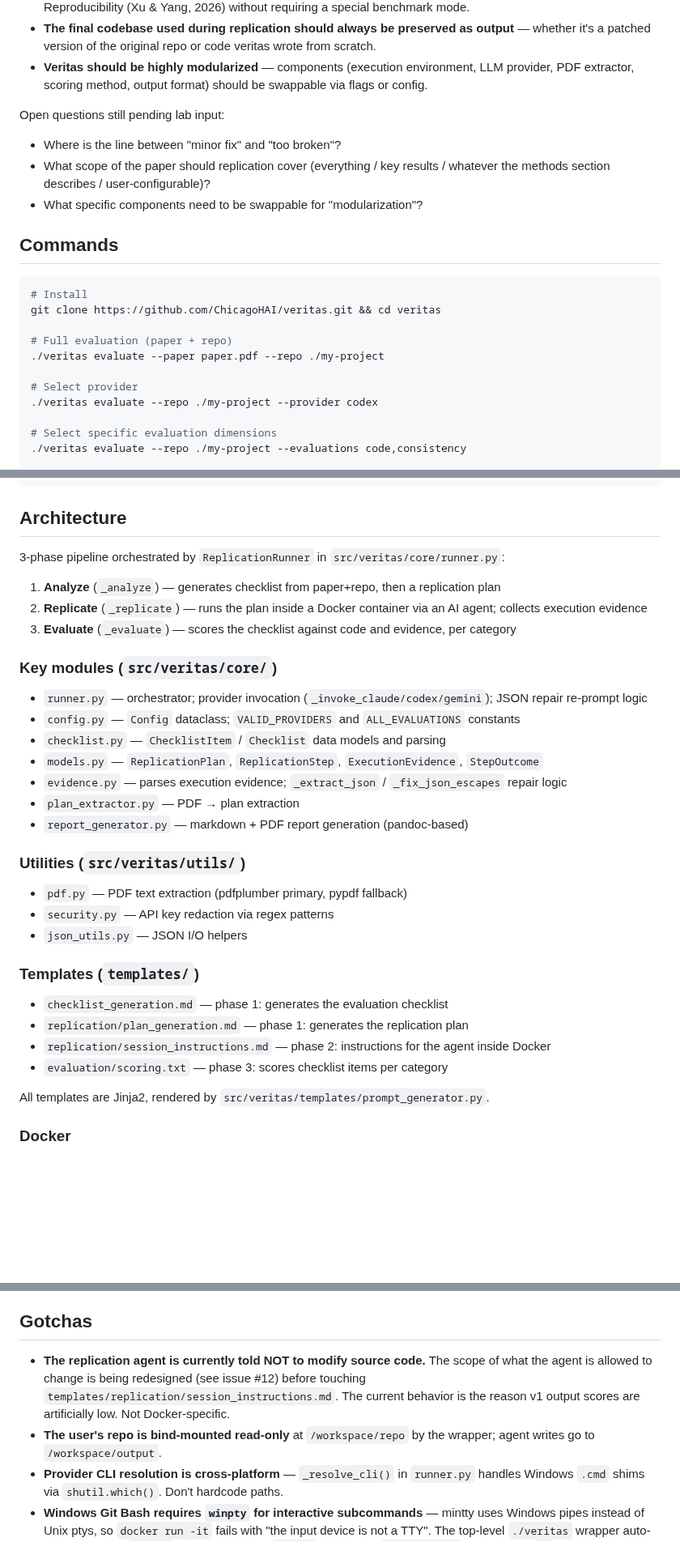
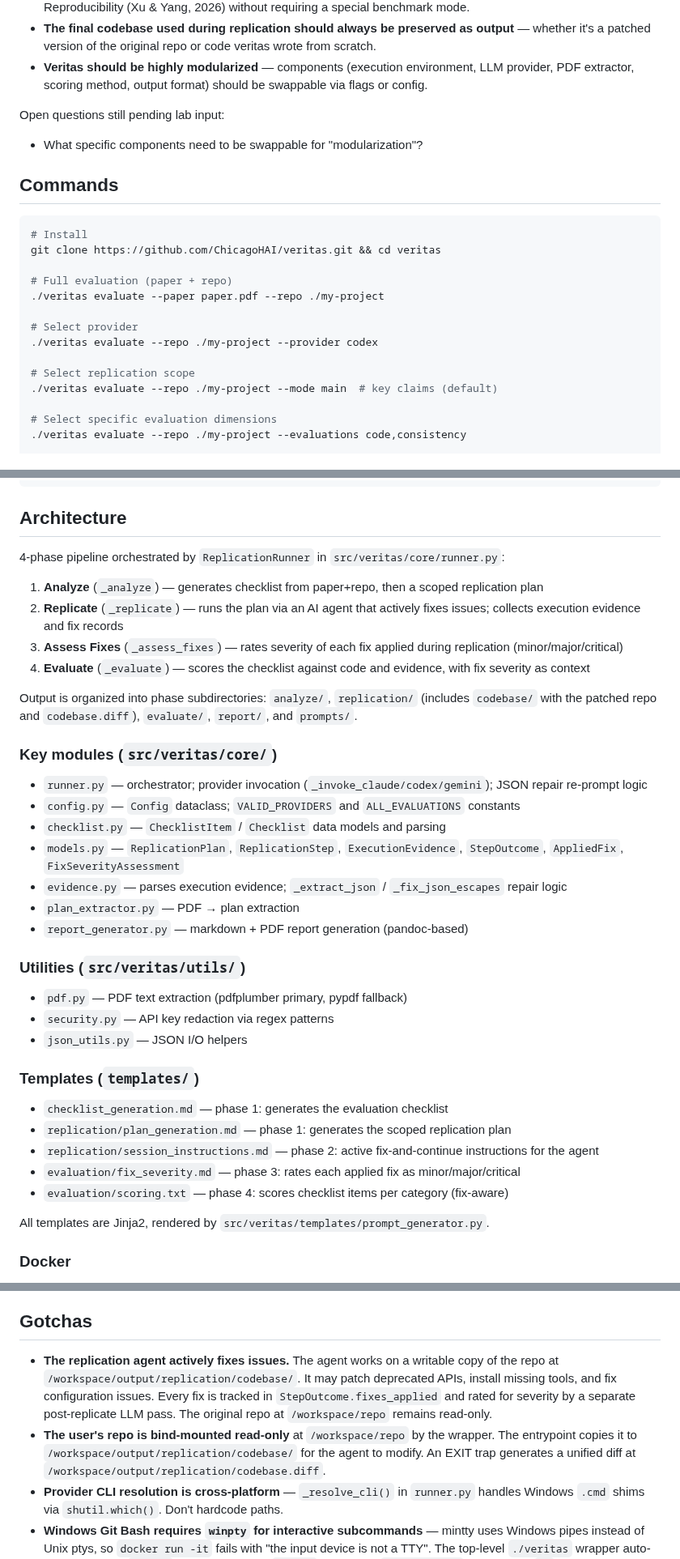
Before and after one commit to ChicagoHAI/veritas, a Markdown page: CLAUDE.md, 3 parts joined by grey strips. Shown at 81% size. Rendered like a GitHub page; blank space fills up the shorter version.

Commit message:
update CLAUDE.md for try-harder replication
Document the 4-phase pipeline, fix tracking models, output layout,
writable codebase copy, and --mode flag.

Co-Authored-By: Claude Opus 4.6 <noreply@anthropic.com>

```diff
--- a/CLAUDE.md
+++ b/CLAUDE.md
@@ -16,8 +16,6 @@ Basic implementation is complete, but a significant redesign is in flight based
 - **Veritas should be highly modularized** — components (execution environment, LLM provider, PDF extractor, scoring method, output format) should be swappable via flags or config.
 
 Open questions still pending lab input:
-- Where is the line between "minor fix" and "too broken"?
-- What scope of the paper should replication cover (everything / key results / whatever the methods section describes / user-configurable)?
 - What specific components need to be swappable for "modularization"?
 
 ## Commands
@@ -31,6 +29,9 @@ git clone https://github.com/ChicagoHAI/veritas.git && cd veritas
 
 # Select provider
 ./veritas evaluate --repo ./my-project --provider codex
+
+# Select replication scope
+./veritas evaluate --repo ./my-project --mode main  # key claims (default)
 
 # Select specific evaluation dimensions
 ./veritas evaluate --repo ./my-project --evaluations code,consistency
@@ -53,18 +54,21 @@ git clone https://github.com/ChicagoHAI/veritas.git && cd veritas
 
 ## Architecture
 
-3-phase pipeline orchestrated by `ReplicationRunner` in `src/veritas/core/runner.py`:
+4-phase pipeline orchestrated by `ReplicationRunner` in `src/veritas/core/runner.py`:
 
-1. **Analyze** (`_analyze`) — generates checklist from paper+repo, then a replication plan
-2. **Replicate** (`_replicate`) — runs the plan inside a Docker container via an AI agent; collects execution evidence
-3. **Evaluate** (`_evaluate`) — scores the checklist against code and evidence, per category
+1. **Analyze** (`_analyze`) — generates checklist from paper+repo, then a scoped replication plan
+2. **Replicate** (`_replicate`) — runs the plan via an AI agent that actively fixes issues; collects execution evidence and fix records
+3. **Assess Fixes** (`_assess_fixes`) — rates severity of each fix applied during replication (minor/major/critical)
+4. **Evaluate** (`_evaluate`) — scores the checklist against code and evidence, with fix severity as context
+
+Output is organized into phase subdirectories: `analyze/`, `replication/` (includes `codebase/` with the patched repo and `codebase.diff`), `evaluate/`, `report/`, and `prompts/`.
 
 ### Key modules (`src/veritas/core/`)
 
 - `runner.py` — orchestrator; provider invocation (`_invoke_claude/codex/gemini`); JSON repair re-prompt logic
 - `config.py` — `Config` dataclass; `VALID_PROVIDERS` and `ALL_EVALUATIONS` constants
 - `checklist.py` — `ChecklistItem` / `Checklist` data models and parsing
-- `models.py` — `ReplicationPlan`, `ReplicationStep`, `ExecutionEvidence`, `StepOutcome`
+- `models.py` — `ReplicationPlan`, `ReplicationStep`, `ExecutionEvidence`, `StepOutcome`, `AppliedFix`, `FixSeverityAssessment`
 - `evidence.py` — parses execution evidence; `_extract_json` / `_fix_json_escapes` repair logic
 - `plan_extractor.py` — PDF → plan extraction
 - `report_generator.py` — markdown + PDF report generation (pandoc-based)
@@ -78,9 +82,10 @@ git clone https://github.com/ChicagoHAI/veritas.git && cd veritas
 ### Templates (`templates/`)
 
 - `checklist_generation.md` — phase 1: generates the evaluation checklist
-- `replication/plan_generation.md` — phase 1: generates the replication plan
-- `replication/session_instructions.md` — phase 2: instructions for the agent inside Docker
-- `evaluation/scoring.txt` — phase 3: scores checklist items per category
+- `replication/plan_generation.md` — phase 1: generates the scoped replication plan
+- `replication/session_instructions.md` — phase 2: active fix-and-continue instructions for the agent
+- `evaluation/fix_severity.md` — phase 3: rates each applied fix as minor/major/critical
+- `evaluation/scoring.txt` — phase 4: scores checklist items per category (fix-aware)
 
 All templates are Jinja2, rendered by `src/veritas/templates/prompt_generator.py`.
 
@@ -90,8 +95,8 @@ Multi-stage CUDA 12.5.1 build (`docker/Dockerfile`). The image bakes in the veri
 
 ## Gotchas
 
-- **The replication agent is currently told NOT to modify source code.** The scope of what the agent is allowed to change is being redesigned (see issue #12) before touching `templates/replication/session_instructions.md`. The current behavior is the reason v1 output scores are artificially low. Not Docker-specific.
-- **The user's repo is bind-mounted read-only** at `/workspace/repo` by the wrapper; agent writes go to `/workspace/output`.
+- **The replication agent actively fixes issues.** The agent works on a writable copy of the repo at `/workspace/output/replication/codebase/`. It may patch deprecated APIs, install missing tools, and fix configuration issues. Every fix is tracked in `StepOutcome.fixes_applied` and rated for severity by a separate post-replicate LLM pass. The original repo at `/workspace/repo` remains read-only.
+- **The user's repo is bind-mounted read-only** at `/workspace/repo` by the wrapper. The entrypoint copies it to `/workspace/output/replication/codebase/` for the agent to modify. An EXIT trap generates a unified diff at `/workspace/output/replication/codebase.diff`.
 - **Provider CLI resolution is cross-platform** — `_resolve_cli()` in `runner.py` handles Windows `.cmd` shims via `shutil.which()`. Don't hardcode paths.
 - **Windows Git Bash requires `winpty` for interactive subcommands** — mintty uses Windows pipes instead of Unix ptys, so `docker run -it` fails with "the input device is not a TTY". The top-level `./veritas` wrapper auto-re-execs under `winpty` when detected; if `winpty` is missing, `get_tty_flag` falls back to `-i`-only (scripted use works; interactive sessions like `./veritas shell` and `./veritas login` are degraded). Modern Git for Windows ships with `winpty` by default. Linux and macOS are unaffected.
 - **JSON responses from LLMs are unreliable.** `evidence.py` has multi-strategy extraction (raw → markdown blocks → brace matching) and escape repair. If adding new LLM-parsed fields, route through `_extract_json()`. A planned change to structured JSON output format (`--output-format stream-json`) should eventually reduce the need for this.
```
Also changed, not shown: other parts of CLAUDE.md (+1 -1 lines).
